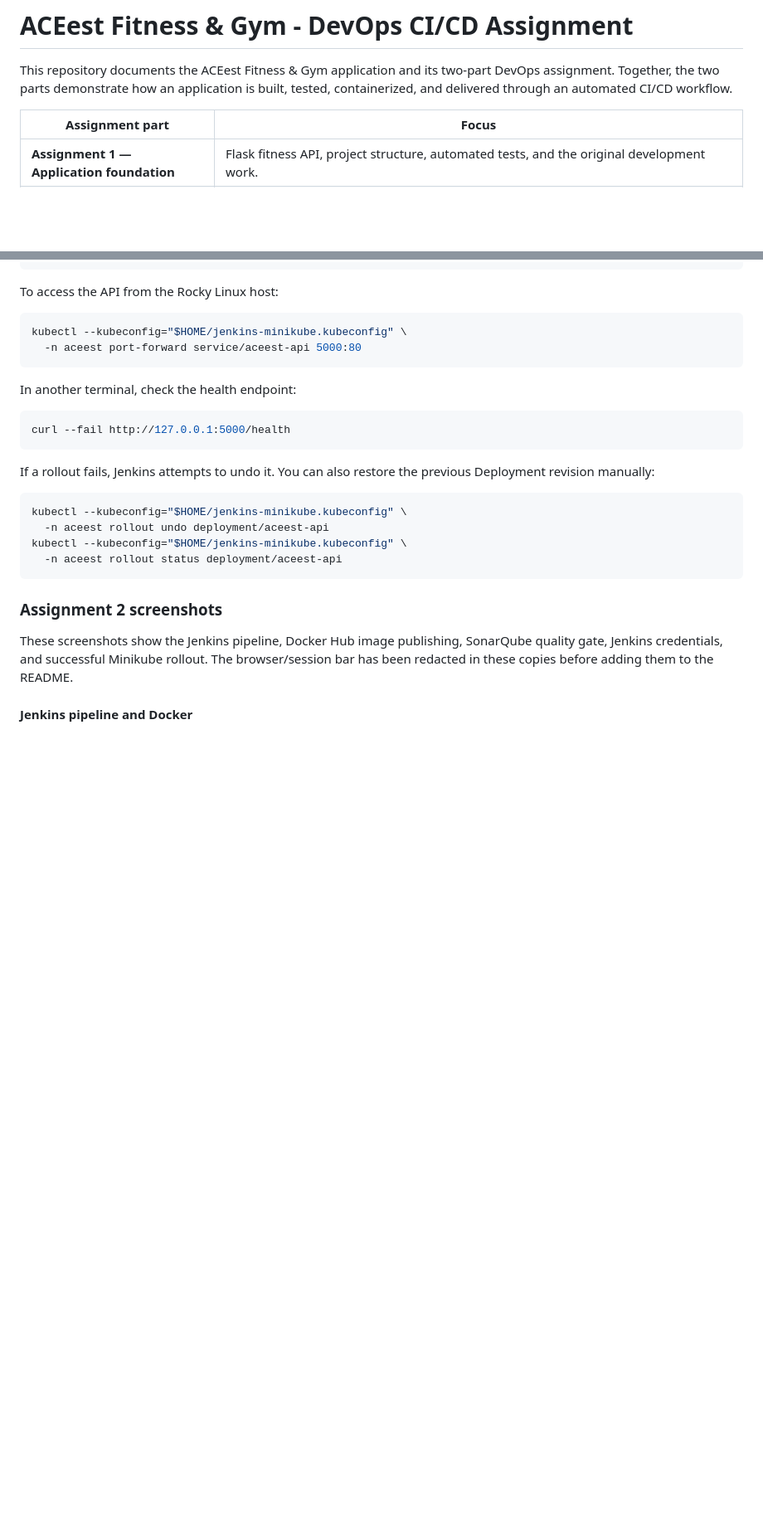
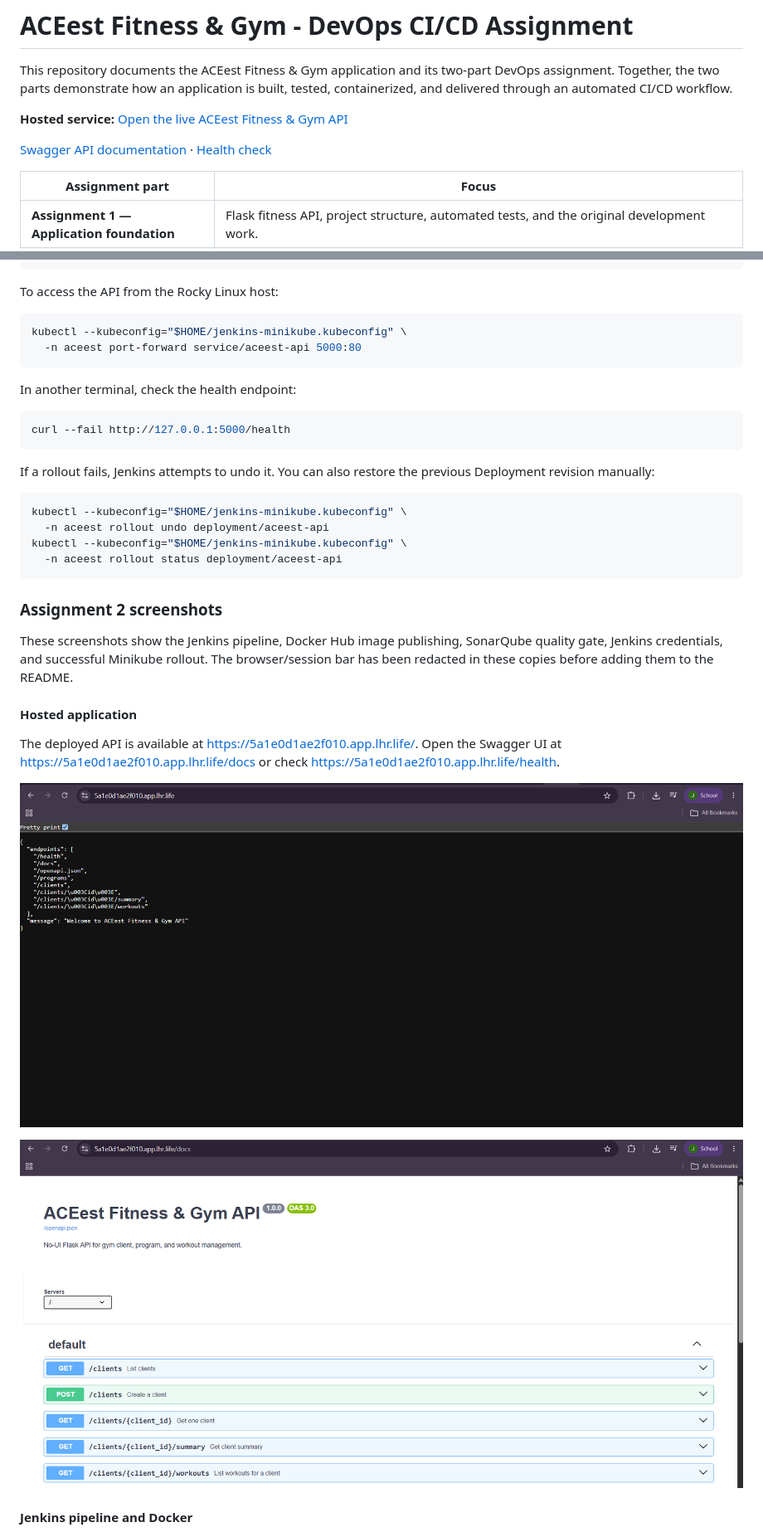
Before and after one commit to joshiyash05/devops-assignment, a Markdown page: README.md, 2 parts joined by grey strips. Shown at 83% size. Rendered like a GitHub page; pictures changed too: Screenshots/Assignment2/Public/LiveServiceUrl.png (added), Screenshots/Assignment2/Public/LiveSwaggerPage.png (added); folded sections open; blank space fills up the shorter version.

Commit message:
docs: add hosted API links and screenshots

```diff
--- a/README.md
+++ b/README.md
@@ -4,6 +4,11 @@ This repository documents the ACEest Fitness & Gym application and its
 two-part DevOps assignment. Together, the two parts demonstrate how an
 application is built, tested, containerized, and delivered through an
 automated CI/CD workflow.
+
+**Hosted service:** [Open the live ACEest Fitness & Gym API](https://5a1e0d1ae2f010.app.lhr.life/)
+
+[Swagger API documentation](https://5a1e0d1ae2f010.app.lhr.life/docs) ·
+[Health check](https://5a1e0d1ae2f010.app.lhr.life/health)
 
 | Assignment part | Focus |
 | --- | --- |
@@ -331,6 +336,19 @@ These screenshots show the Jenkins pipeline, Docker Hub image publishing,
 SonarQube quality gate, Jenkins credentials, and successful Minikube rollout.
 The browser/session bar has been redacted in these copies before adding them
 to the README.
+
+#### Hosted application
+
+The deployed API is available at
+[https://5a1e0d1ae2f010.app.lhr.life/](https://5a1e0d1ae2f010.app.lhr.life/).
+Open the Swagger UI at
+[https://5a1e0d1ae2f010.app.lhr.life/docs](https://5a1e0d1ae2f010.app.lhr.life/docs)
+or check
+[https://5a1e0d1ae2f010.app.lhr.life/health](https://5a1e0d1ae2f010.app.lhr.life/health).
+
+![Hosted ACEest API response](Screenshots/Assignment2/Public/LiveServiceUrl.png)
+
+![Hosted ACEest Swagger API documentation](Screenshots/Assignment2/Public/LiveSwaggerPage.png)
 
 #### Jenkins pipeline and Docker
 
```
